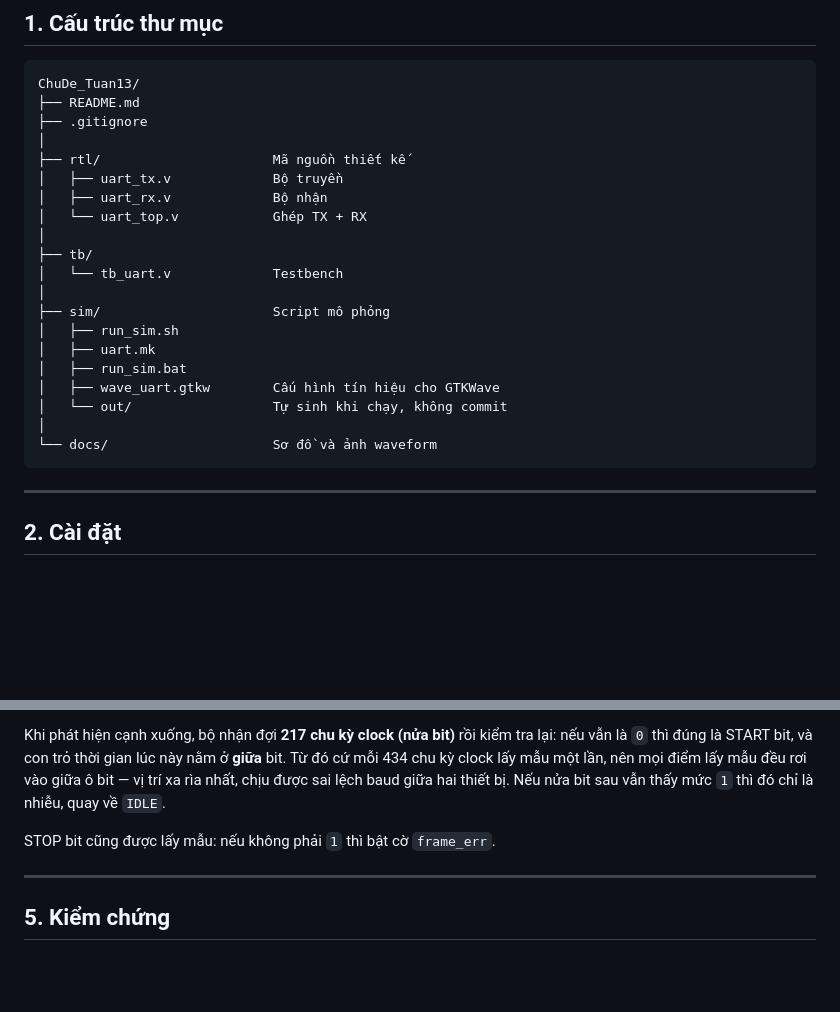
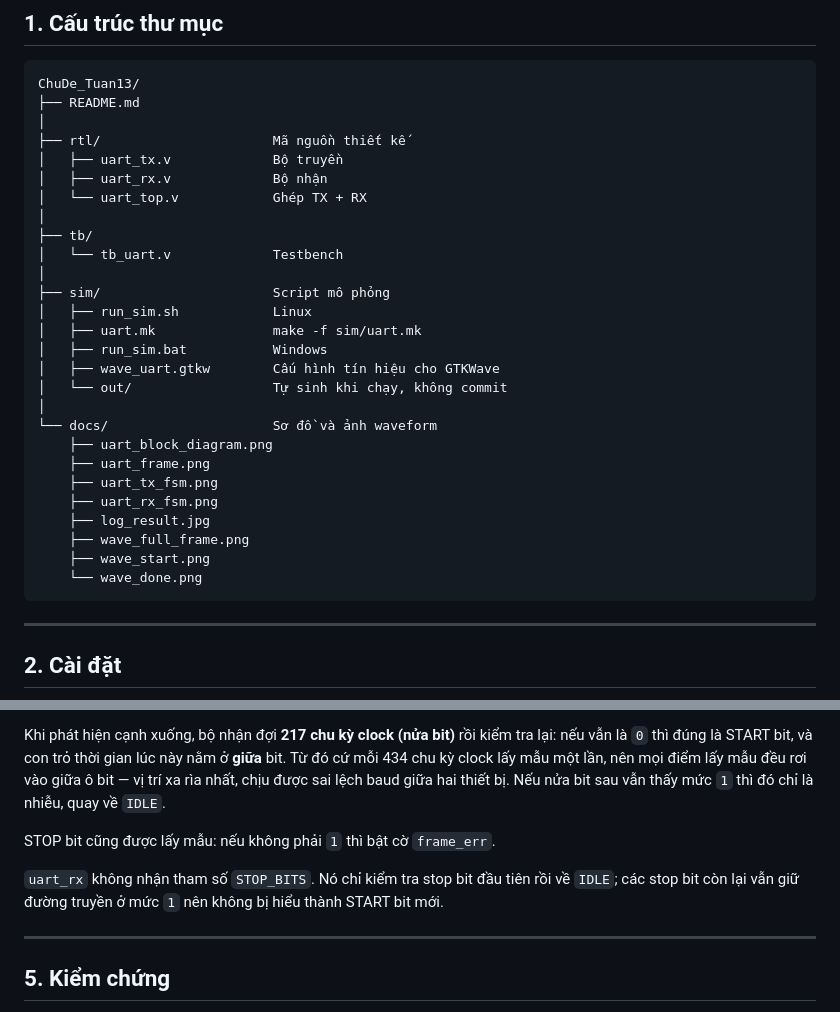
Before and after one commit to ndatuan0705/Project_Daily, a Markdown page: ChuDe_Tuan13/README.md, 2 parts joined by grey strips. Drawn GitHub-style; blank space fills up the shorter version.

````diff
--- a/ChuDe_Tuan13/README.md
+++ b/ChuDe_Tuan13/README.md
@@ -17,7 +17,6 @@ Nội dung thực hiện:
 ```
 ChuDe_Tuan13/
 ├── README.md
-├── .gitignore
 │
 ├── rtl/                      Mã nguồn thiết kế
 │   ├── uart_tx.v             Bộ truyền
@@ -28,13 +27,21 @@ ChuDe_Tuan13/
 │   └── tb_uart.v             Testbench
 │
 ├── sim/                      Script mô phỏng
-│   ├── run_sim.sh
-│   ├── uart.mk
-│   ├── run_sim.bat
+│   ├── run_sim.sh            Linux
+│   ├── uart.mk               make -f sim/uart.mk
+│   ├── run_sim.bat           Windows
 │   ├── wave_uart.gtkw        Cấu hình tín hiệu cho GTKWave
 │   └── out/                  Tự sinh khi chạy, không commit
 │
 └── docs/                     Sơ đồ và ảnh waveform
+    ├── uart_block_diagram.png
+    ├── uart_frame.png
+    ├── uart_tx_fsm.png
+    ├── uart_rx_fsm.png
+    ├── log_result.jpg
+    ├── wave_full_frame.png
+    ├── wave_start.png
+    └── wave_done.png
 ```
 
 ---
@@ -146,6 +153,10 @@ hai thiết bị. Nếu nửa bit sau vẫn thấy mức `1` thì đó chỉ là
 
 STOP bit cũng được lấy mẫu: nếu không phải `1` thì bật cờ `frame_err`.
 
+`uart_rx` không nhận tham số `STOP_BITS`. Nó chỉ kiểm tra stop bit đầu tiên rồi
+về `IDLE`; các stop bit còn lại vẫn giữ đường truyền ở mức `1` nên không bị hiểu
+thành START bit mới.
+
 ---
 
 ## 5. Kiểm chứng
````
Also changed, not shown: other parts of ChuDe_Tuan13/README.md (+24 -27 lines), README.md (+12 -21 lines), ChuDe_Tuan13/docs/log_result.jpg (added), ChuDe_Tuan13/docs/wave_detail.png (deleted), ChuDe_Tuan13/docs/wave_done.png (added), ChuDe_Tuan13/docs/wave_frame.png (deleted), ChuDe_Tuan13/docs/wave_full_frame.png (added), ChuDe_Tuan13/docs/wave_start.png (added), 7 other files.
